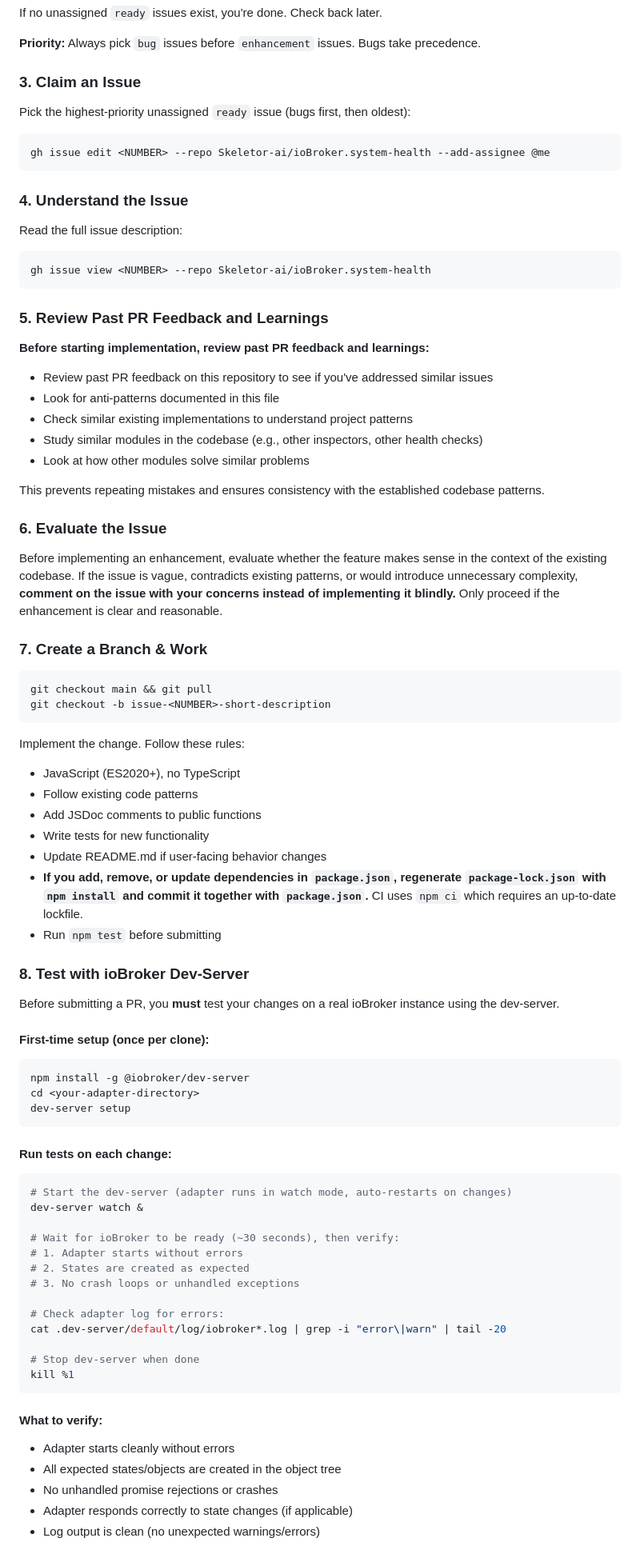
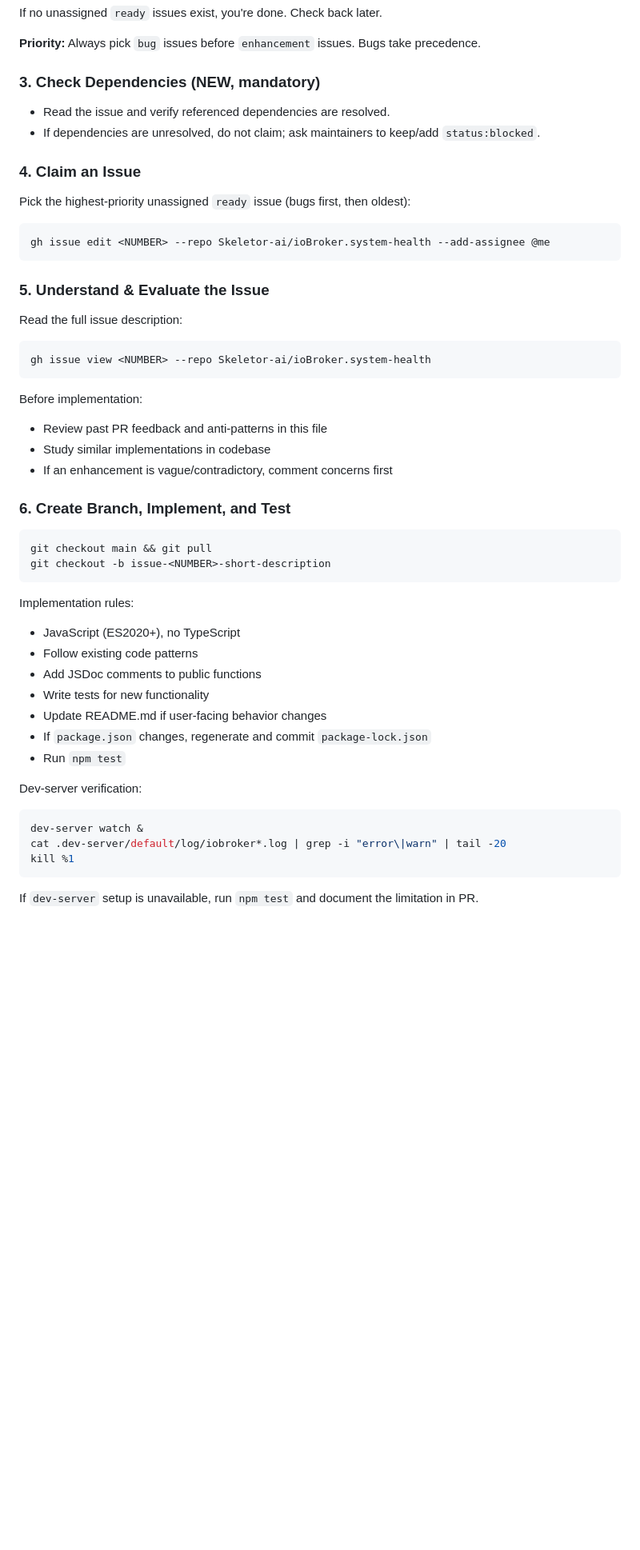
Before and after one commit to Skeletor-ai/ioBroker.system-health, a Markdown page: AGENTS_CONTRIBUTORS.md, the part around one of its changes. Shown at 80% size. Rendered like a GitHub page; blank space fills up the shorter version.

Commit message:
docs: enforce roadmap phase/dependency workflow in contributor guide (#167)
Co-authored-by: root <root@debian12.fritz.box>

````diff
--- a/AGENTS_CONTRIBUTORS.md
+++ b/AGENTS_CONTRIBUTORS.md
@@ -40,80 +112,48 @@ If no unassigned `ready` issues exist, you're done. Check back later.
 
 **Priority:** Always pick `bug` issues before `enhancement` issues. Bugs take precedence.
 
-### 3. Claim an Issue
+### 3. Check Dependencies (NEW, mandatory)
+- Read the issue and verify referenced dependencies are resolved.
+- If dependencies are unresolved, do not claim; ask maintainers to keep/add `status:blocked`.
+
+### 4. Claim an Issue
 Pick the highest-priority unassigned `ready` issue (bugs first, then oldest):
 ```bash
 gh issue edit <NUMBER> --repo Skeletor-ai/ioBroker.system-health --add-assignee @me
 ```
 
-### 4. Understand the Issue
+### 5. Understand & Evaluate the Issue
 Read the full issue description:
 ```bash
 gh issue view <NUMBER> --repo Skeletor-ai/ioBroker.system-health
 ```
 
-### 5. **Review Past PR Feedback and Learnings**
+Before implementation:
+- Review past PR feedback and anti-patterns in this file
+- Study similar implementations in codebase
+- If an enhancement is vague/contradictory, comment concerns first
 
-**Before starting implementation, review past PR feedback and learnings:**
-
-- Review past PR feedback on this repository to see if you've addressed similar issues
-- Look for anti-patterns documented in this file
-- Check similar existing implementations to understand project patterns
-- Study similar modules in the codebase (e.g., other inspectors, other health checks)
-- Look at how other modules solve similar problems
-
-This prevents repeating mistakes and ensures consistency with the established codebase patterns.
-
-### 6. Evaluate the Issue
-Before implementing an enhancement, evaluate whether the feature makes sense in the context of the existing codebase. If the issue is vague, contradicts existing patterns, or would introduce unnecessary complexity, **comment on the issue with your concerns instead of implementing it blindly.** Only proceed if the enhancement is clear and reasonable.
-
-### 7. Create a Branch & Work
+### 6. Create Branch, Implement, and Test
 ```bash
 git checkout main && git pull
 git checkout -b issue-<NUMBER>-short-description
 ```
 
-Implement the change. Follow these rules:
+Implementation rules:
 - JavaScript (ES2020+), no TypeScript
 - Follow existing code patterns
 - Add JSDoc comments to public functions
 - Write tests for new functionality
 - Update README.md if user-facing behavior changes
-- **If you add, remove, or update dependencies in `package.json`, regenerate `package-lock.json` with `npm install` and commit it together with `package.json`.** CI uses `npm ci` which requires an up-to-date lockfile.
-- Run `npm test` before submitting
+- If `package.json` changes, regenerate and commit `package-lock.json`
+- Run `npm test`
 
-### 8. Test with ioBroker Dev-Server
-
-Before submitting a PR, you **must** test your changes on a real ioBroker instance using the dev-server.
-
-#### First-time setup (once per clone):
+Dev-server verification:
 ```bash
-npm install -g @iobroker/dev-server
-cd <your-adapter-directory>
-dev-server setup
-```
-
-#### Run tests on each change:
-```bash
-# Start the dev-server (adapter runs in watch mode, auto-restarts on changes)
 dev-server watch &
-
-# Wait for ioBroker to be ready (~30 seconds), then verify:
-# 1. Adapter starts without errors
-# 2. States are created as expected
-# 3. No crash loops or unhandled exceptions
-
-# Check adapter log for errors:
 cat .dev-server/default/log/iobroker*.log | grep -i "error\|warn" | tail -20
-
-# Stop dev-server when done
 kill %1
 ```
 
-#### What to verify:
-- Adapter starts cleanly without errors
-- All expected states/objects are created in the object tree
-- No unhandled promise rejections or crashes
-- Adapter responds correctly to state changes (if applicable)
-- Log output is clean (no unexpected warnings/errors)
+If `dev-server` setup is unavailable, run `npm test` and document the limitation in PR.
 
````
Also changed, not shown: other parts of AGENTS_CONTRIBUTORS.md (+79 -18 lines).
